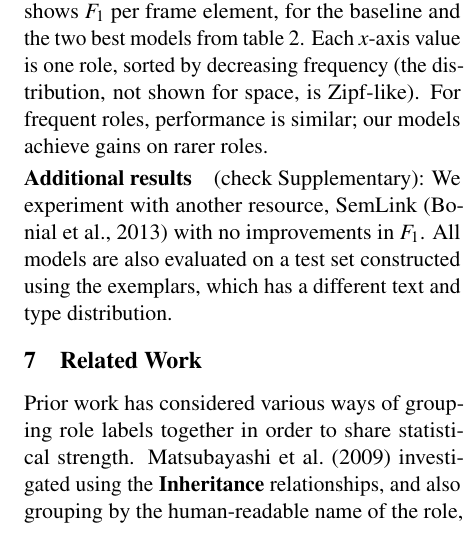
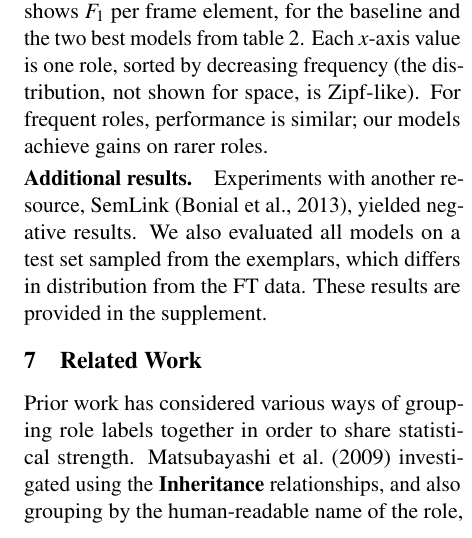
Before and after one commit to meghana-kshirsagar/acl2015, a LaTeX paper (argid_short.tex): part of one column of page 5 of 6, cut so that both start at the same text. Compiled offline with pdfLaTeX.

Commit message:
additional results

```diff
--- a/argid_short.tex
+++ b/argid_short.tex
@@ -1237,10 +1237,10 @@ $x$-axis value is one role, sorted by decreasing frequency (the
 distribution, not shown for space, is Zipf-like).  For frequent roles,
 performance is similar; our models achieve gains on rarer roles.
 
-\paragraph{Additional results} (check Supplementary): We experiment with another resource,
-SemLink \citep{bonial-13} with no improvements in $F_1$. All models are also evaluated
-on a test set constructed using the exemplars, which has a different text and type distribution.
-
+\paragraph{Additional results.} Experiments with another resource,
+SemLink \citep{bonial-13}, yielded negative results. We also evaluated
+all models on a test set sampled from the exemplars, which differs in distribution from the FT data.
+These results are provided in the supplement.
 
 \finalversion{\nss{impact of automatic frames?}}
 %\subsection{Frame element--level evaluation}
```
